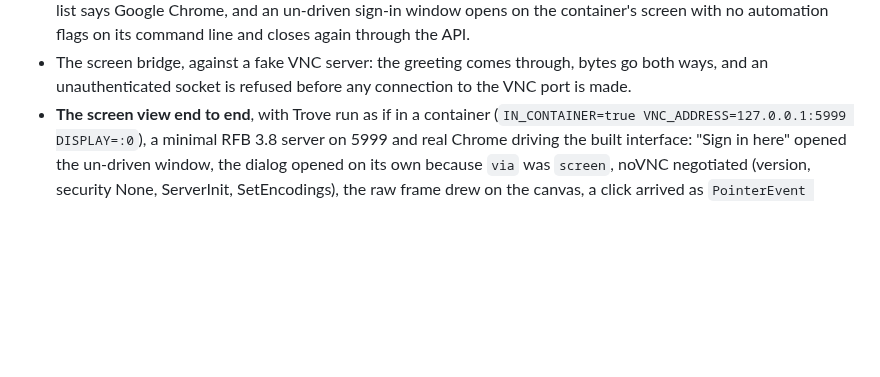
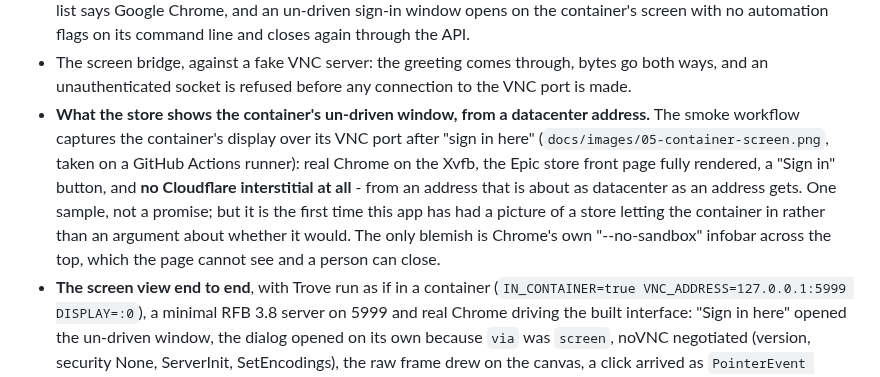
Before and after one commit to Spillebulle/Trove, a Markdown page: CLAUDE.md, the part around the change. Drawn GitHub-style; blank space fills up the shorter version.

Commit message:
The first picture of a store letting the container in
The smoke workflow's VNC capture: real Chrome on the container's Xvfb, opened
un-driven by 'Sign in here' from a GitHub Actions address, and the Epic store
front page rendered with no Cloudflare interstitial. Kept in docs/images and
recorded in CLAUDE.md as one sample, not a promise.

Co-Authored-By: Claude Fable 5 <noreply@anthropic.com>
Claude-Session: https://claude.ai/code/session_01NaG8DXM9Y4ge2XSw3A64fD

```diff
--- a/CLAUDE.md
+++ b/CLAUDE.md
@@ -584,6 +584,16 @@ session trusting something nobody has run.
 - The screen bridge, against a fake VNC server: the greeting comes through,
   bytes go both ways, and an unauthenticated socket is refused before any
   connection to the VNC port is made.
+- **What the store shows the container's un-driven window, from a datacenter
+  address.** The smoke workflow captures the container's display over its VNC
+  port after "sign in here" (`docs/images/05-container-screen.png`, taken on
+  a GitHub Actions runner): real Chrome on the Xvfb, the Epic store front page
+  fully rendered, a "Sign in" button, and **no Cloudflare interstitial at
+  all** - from an address that is about as datacenter as an address gets. One
+  sample, not a promise; but it is the first time this app has had a picture
+  of a store letting the container in rather than an argument about whether
+  it would. The only blemish is Chrome's own "--no-sandbox" infobar across the
+  top, which the page cannot see and a person can close.
 - **The screen view end to end**, with Trove run as if in a container
   (`IN_CONTAINER=true VNC_ADDRESS=127.0.0.1:5999 DISPLAY=:0`), a minimal RFB
   3.8 server on 5999 and real Chrome driving the built interface: "Sign in
```
Also changed, not shown: README.md (+2 -0 lines), docs/images/05-container-screen.png (added), 1 other file.
